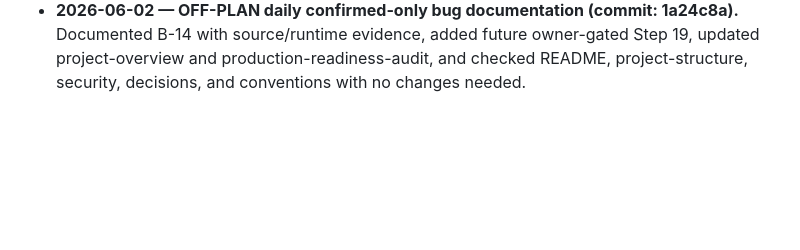
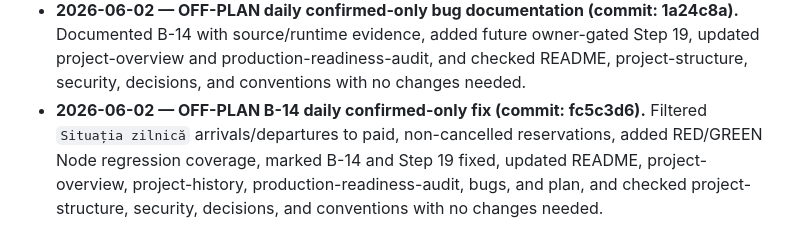
Before and after one commit to Lukemdh/ecovila, a Markdown page: docs/plan.md, the part around the change. GitHub-like rendering; blank space fills up the shorter version.

Commit message:
docs: record daily confirmed-only fix session

```diff
--- a/docs/plan.md
+++ b/docs/plan.md
@@ -720,3 +720,4 @@ Statuses: TODO | IN PROGRESS | DONE.
   plan; checked project-structure with no changes needed.
 - **2026-06-01 — STEP 16 (commit: b86f850).** Required manage-token proof for confirmation status, cash extension, and guest cancellation; verified 175 Node tests, 37 Deno tests, `deno check`, `deno lint`, `deno fmt --check`, and static greps; updated README, project-overview, project-structure, project-history, production-readiness-audit, security, bugs, decisions, conventions, and plan.
 - **2026-06-02 — OFF-PLAN daily confirmed-only bug documentation (commit: 1a24c8a).** Documented B-14 with source/runtime evidence, added future owner-gated Step 19, updated project-overview and production-readiness-audit, and checked README, project-structure, security, decisions, and conventions with no changes needed.
+- **2026-06-02 — OFF-PLAN B-14 daily confirmed-only fix (commit: fc5c3d6).** Filtered `Situația zilnică` arrivals/departures to paid, non-cancelled reservations, added RED/GREEN Node regression coverage, marked B-14 and Step 19 fixed, updated README, project-overview, project-history, production-readiness-audit, bugs, and plan, and checked project-structure, security, decisions, and conventions with no changes needed.
```
Also changed, not shown: docs/project-history.md (+5 -0 lines).
